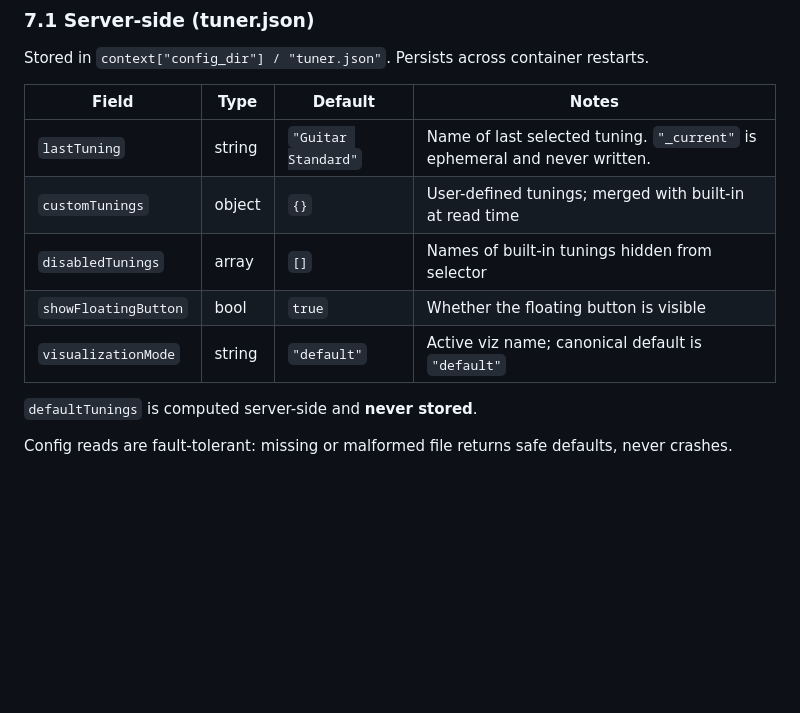
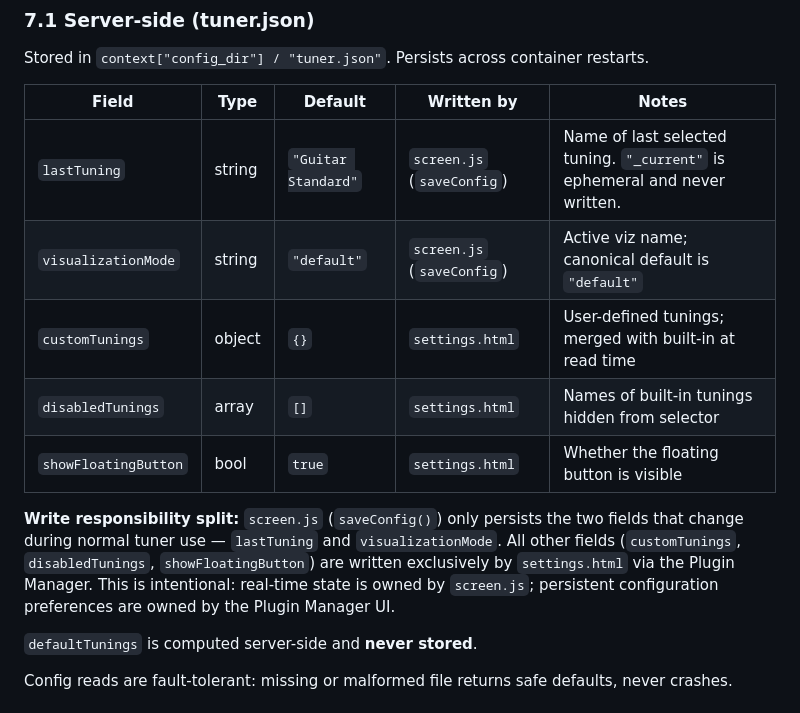
Before and after one commit to OmikronApex/slopsmith-plugin-tuner, a Markdown page: _bmad-output/planning-artifacts/architecture.md, the part around the change. Rendered like a GitHub page; blank space fills up the shorter version.

```diff
--- a/_bmad-output/planning-artifacts/architecture.md
+++ b/_bmad-output/planning-artifacts/architecture.md
@@ -266,13 +266,15 @@ Only `.js` files are served; non-JS or missing files return HTTP 404.
 
 Stored in `context["config_dir"] / "tuner.json"`. Persists across container restarts.
 
-| Field | Type | Default | Notes |
-|---|---|---|---|
-| `lastTuning` | string | `"Guitar Standard"` | Name of last selected tuning. `"_current"` is ephemeral and never written. |
-| `customTunings` | object | `{}` | User-defined tunings; merged with built-in at read time |
-| `disabledTunings` | array | `[]` | Names of built-in tunings hidden from selector |
-| `showFloatingButton` | bool | `true` | Whether the floating button is visible |
-| `visualizationMode` | string | `"default"` | Active viz name; canonical default is `"default"` |
+| Field | Type | Default | Written by | Notes |
+|---|---|---|---|---|
+| `lastTuning` | string | `"Guitar Standard"` | `screen.js` (`saveConfig`) | Name of last selected tuning. `"_current"` is ephemeral and never written. |
+| `visualizationMode` | string | `"default"` | `screen.js` (`saveConfig`) | Active viz name; canonical default is `"default"` |
+| `customTunings` | object | `{}` | `settings.html` | User-defined tunings; merged with built-in at read time |
+| `disabledTunings` | array | `[]` | `settings.html` | Names of built-in tunings hidden from selector |
+| `showFloatingButton` | bool | `true` | `settings.html` | Whether the floating button is visible |
+
+**Write responsibility split:** `screen.js` (`saveConfig()`) only persists the two fields that change during normal tuner use — `lastTuning` and `visualizationMode`. All other fields (`customTunings`, `disabledTunings`, `showFloatingButton`) are written exclusively by `settings.html` via the Plugin Manager. This is intentional: real-time state is owned by `screen.js`; persistent configuration preferences are owned by the Plugin Manager UI.
 
 `defaultTunings` is computed server-side and **never stored**.
 
```
Also changed, not shown: _bmad-output/implementation-artifacts/1-3-implement-architecture-identified-code-improvements.md (+34 -18 lines).
